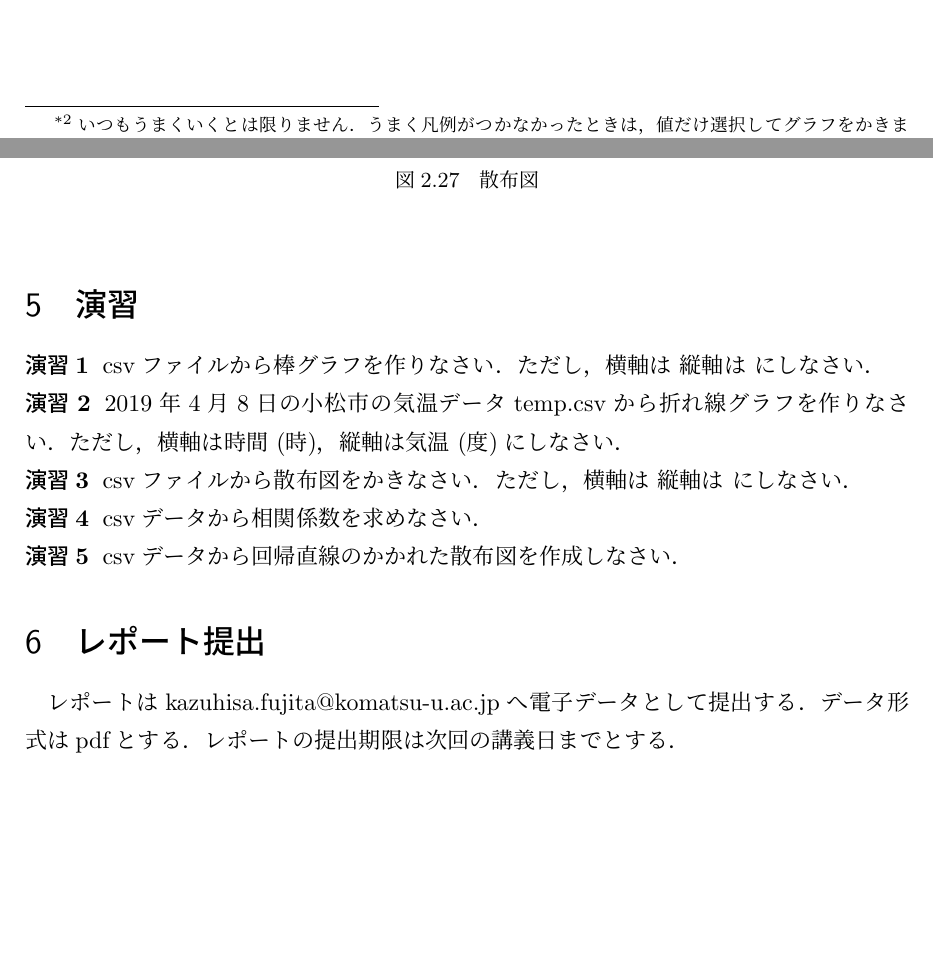
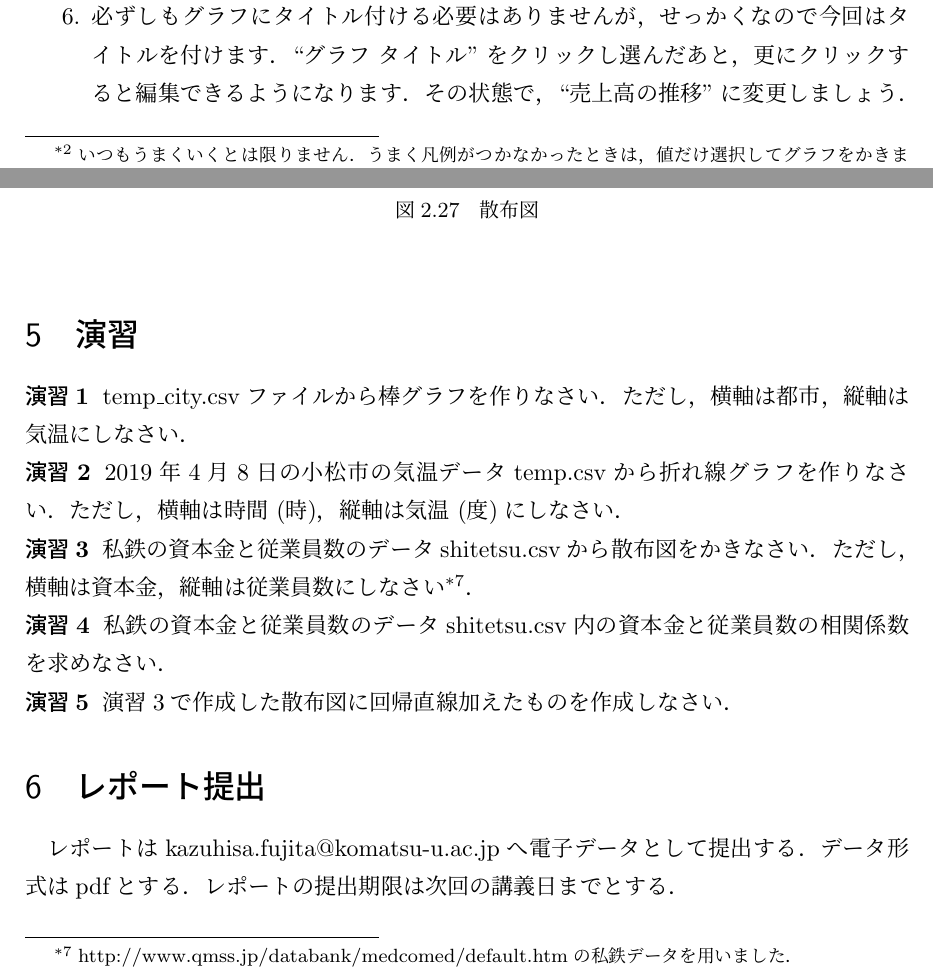
Before and after one commit to KazuhisaFujita/BasicStatisticsUsingExcel, a LaTeX document (statistics_ex.tex, which reads chap2.tex): two parts of pages 13 and 20 of 21, joined at a grey line, cut at the place of the change, the shorter picture padded with empty space. Compiled offline with pLaTeX and dvipdfmx.

Commit message:
第2回の演習を追加．粗方完成

```diff
--- a/chap2.tex
+++ b/chap2.tex
@@ -177,5 +178,4 @@
         \item 出てきたメニュー (図\ref{fig:line_label}) の軸ラベル第１縦軸を選びます．
         そうすると，縦軸に``軸ラベル''というラベルが追加されます．
         \item ``軸ラベル''をクリックし選んだあと，更にクリックすると編集できるようになります．
-        縦軸は``がく片の幅 (cm)''にしましょう\footnote{軸には単位を付けましょう．}．同様の手順でよく軸を``がく片の長さ (cm)''しましょう．
-        そうすると，図\ref{fig:scatter3}のようなグラフができます．
+        縦軸は``売上高 (万円)''にしましょう\footnote{軸には単位を付けましょう．}．同様の手順で横軸を``月''にしましょう．
@@ -445,19 +450,20 @@ Excelで相関係数を求めるのは簡単です．前回の総和を求めた
 \section{演習}
 
 \practice
-csvファイルから棒グラフを作りなさい．ただし，横軸は 縦軸は にしなさい．
+temp\_city.csvファイルから棒グラフを作りなさい．ただし，横軸は都市，縦軸は気温にしなさい．
 
 \practice
 2019年4月8日の小松市の気温データtemp.csvから折れ線グラフを作りなさい．ただし，横軸は時間 (時)，縦軸は気温 (度)にしなさい．
 
 \practice
-csvファイルから散布図をかきなさい．ただし，横軸は 縦軸は にしなさい．
+私鉄の資本金と従業員数のデータshitetsu.csvから散布図をかきなさい．ただし，横軸は資本金，縦軸は従業員数にしなさい
+\footnote{http://www.qmss.jp/databank/medcomed/default.htmの私鉄データを用いました．}．
 
 \practice
-csvデータから相関係数を求めなさい．
+私鉄の資本金と従業員数のデータshitetsu.csv内の資本金と従業員数の相関係数を求めなさい．
 
 \practice
-csvデータから回帰直線のかかれた散布図を作成しなさい．
+演習3で作成した散布図に回帰直線加えたものを作成しなさい．
 
 \section{レポート提出}
 
```
Also changed, not shown: chap2/line4.png (added), statistics_ex.pdf, chap2.tex (22 more changed lines).
